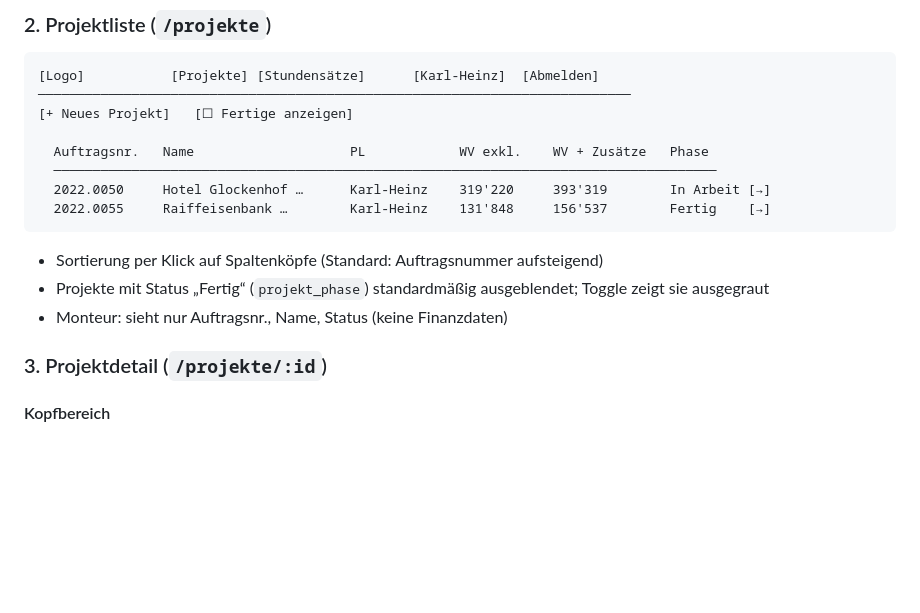
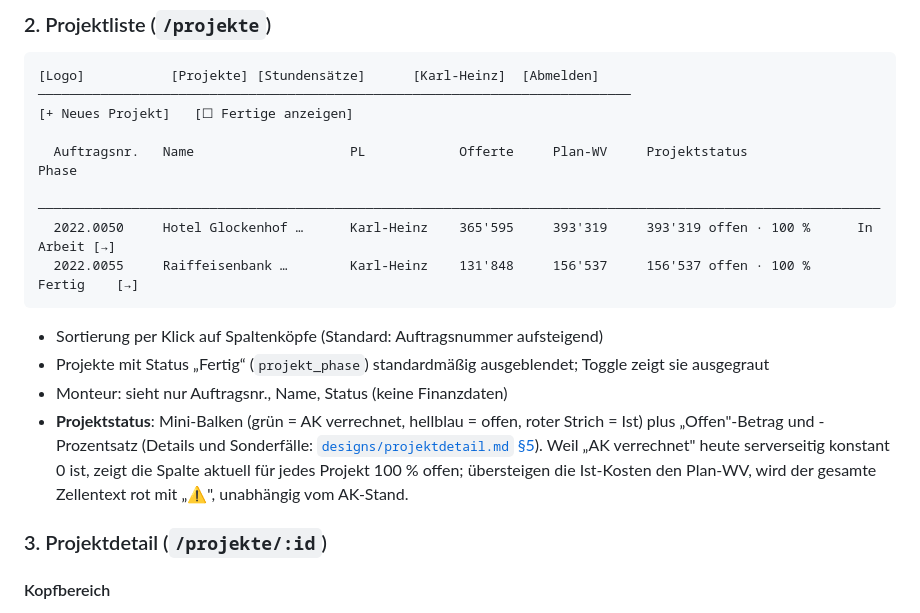
Before and after one commit to EliasBauer/Forge, a Markdown page: docs/specs/projekt.md, the part around the change. Drawn GitHub-style; blank space fills up the shorter version.

Commit message:
docs: Projektstatus-Chart und Rechnungen-Pop-up dokumentiert
Co-Authored-By: Claude Sonnet 5 <noreply@anthropic.com>
Claude-Session: https://claude.ai/code/session_01Wn4HSteRch4Z7TwLgvAoQ3

````diff
--- a/docs/specs/projekt.md
+++ b/docs/specs/projekt.md
@@ -212,15 +212,22 @@ Kein anonymer Zugriff. Alle Routen (außer `/login`) leiten unauthentifizierte N
 ────────────────────────────────────────────────────────────────────────────
 [+ Neues Projekt]   [☐ Fertige anzeigen]
 
-  Auftragsnr.   Name                    PL            WV exkl.    WV + Zusätze   Phase
-  ─────────────────────────────────────────────────────────────────────────────────────
-  2022.0050     Hotel Glockenhof …      Karl-Heinz    319'220     393'319        In Arbeit [→]
-  2022.0055     Raiffeisenbank …        Karl-Heinz    131'848     156'537        Fertig    [→]
+  Auftragsnr.   Name                    PL            Offerte     Plan-WV     Projektstatus             Phase
+  ────────────────────────────────────────────────────────────────────────────────────────────────────────────
+  2022.0050     Hotel Glockenhof …      Karl-Heinz    365'595     393'319     393'319 offen · 100 %      In Arbeit [→]
+  2022.0055     Raiffeisenbank …        Karl-Heinz    131'848     156'537     156'537 offen · 100 %      Fertig    [→]
 ```
 
 - Sortierung per Klick auf Spaltenköpfe (Standard: Auftragsnummer aufsteigend)
 - Projekte mit Status „Fertig“ (`projekt_phase`) standardmäßig ausgeblendet; Toggle zeigt sie ausgegraut
 - Monteur: sieht nur Auftragsnr., Name, Status (keine Finanzdaten)
+- **Projektstatus**: Mini-Balken (grün = AK verrechnet, hellblau = offen,
+  roter Strich = Ist) plus „Offen"-Betrag und -Prozentsatz (Details und
+  Sonderfälle: [`designs/projektdetail.md` §5](./designs/projektdetail.md#5-projektstatuschart--projektstatus-auf-einen-blick)).
+  Weil „AK verrechnet" heute serverseitig konstant 0 ist, zeigt die Spalte
+  aktuell für jedes Projekt 100 % offen; übersteigen die Ist-Kosten den
+  Plan-WV, wird der gesamte Zellentext rot mit „⚠", unabhängig vom
+  AK-Stand.
 
 ### 3. Projektdetail (`/projekte/:id`)
 
````
Also changed, not shown: 2 other files.
